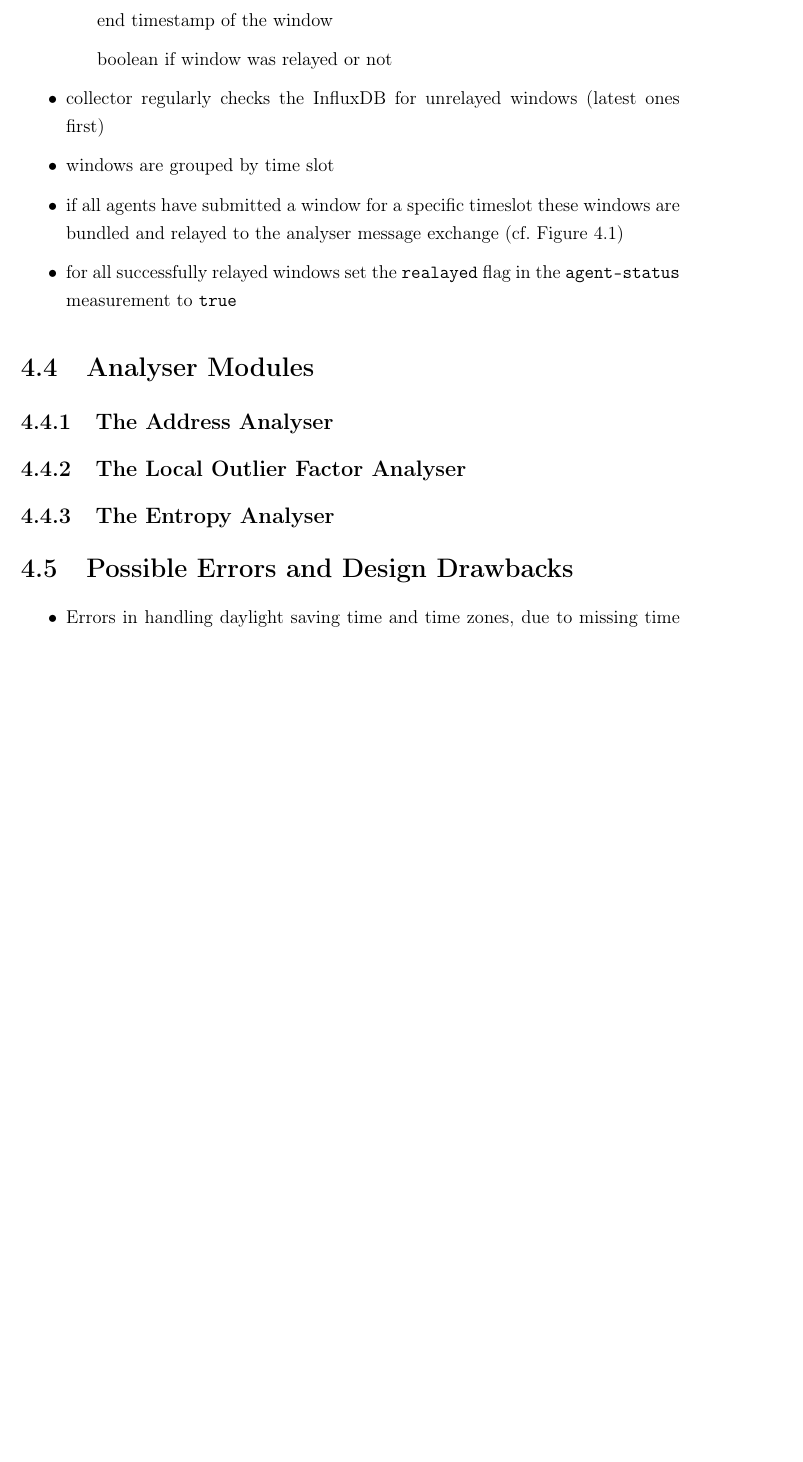
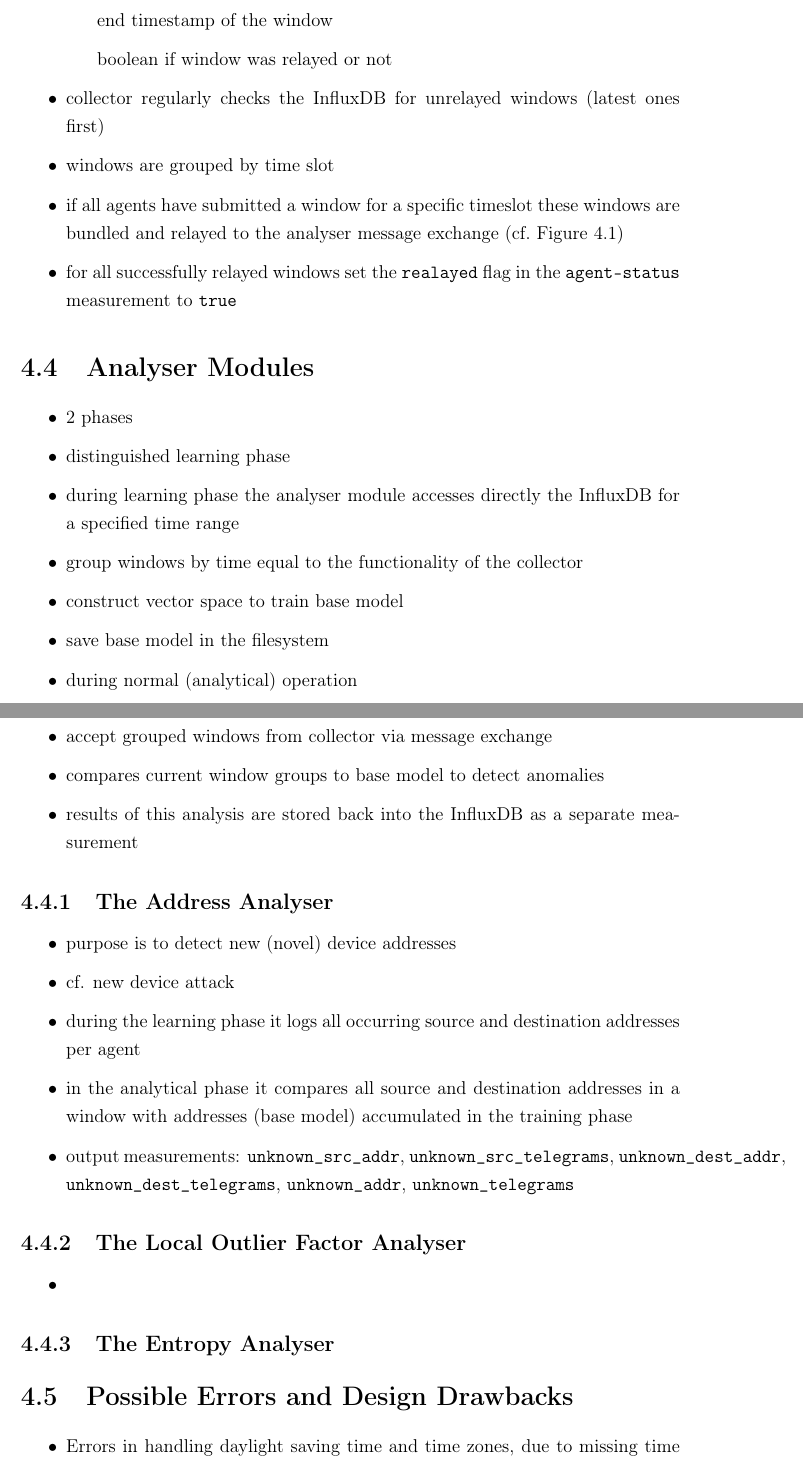
Before and after one commit to FreakyBytes/master-thesis, a LaTeX thesis (tex/master-thesis-peters.tex, which reads tex/chapter/300-concept.tex, tex/glossary.tex): part of page 30 of 40 before the commit and two parts of pages 30 and 31 of 41 after it, the two joined at a grey line, cut so that both start at the same text, the shorter picture padded with empty space. Compiled offline with pdfLaTeX.

Commit message:
bullets about the analyser modules

```diff
--- a/tex/chapter/300-concept.tex
+++ b/tex/chapter/300-concept.tex
@@ -57,11 +57,37 @@ cf. \textcite{Bloedorn2001} for a basic "How to get started" IDS Data Mining Inf
 \section{Analyser Modules}
 \label{sec:concept:anal}
 
+\begin{itemize}
+	\item 2 phases
+	\item distinguished learning phase
+	\item during learning phase the analyser module accesses directly the \gls{influxdb} for a specified time range
+	\item group windows by time equal to the functionality of the collector
+	\item construct \gls{vect} to train base model
+	\item save base model in the filesystem
+
+	\item during normal (analytical) operation
+	\item accept grouped windows from collector via message exchange
+	\item compares current window groups to base model to detect anomalies
+	\item results of this analysis are stored back into the \gls{influxdb} as a separate \gls{idbmeasurement}
+\end{itemize}
+
 \subsection{The Address Analyser}
 \label{sec:concept:anal:addr}
 
-\subsection{The Local Outlier Factor Analyser}
+\begin{itemize}
+	\item purpose is to detect new (novel) device addresses
+	\item cf. new device attack
+	\item during the learning phase it logs all occurring source and destination addresses per agent
+	\item in the analytical phase it compares all source and destination addresses in a window with addresses (base model) accumulated in the training phase
+	\item output \glspl{idbmeasurement}: \code{unknown\_src\_addr}, \code{unknown\_src\_telegrams}, \code{unknown\_dest\_addr}, \code{unknown\_dest\_telegrams}, \code{unknown\_addr}, \code{unknown\_telegrams}
+\end{itemize}
+
+\subsection{The \Glsdesc{lof} Analyser}
 \label{sec:concept:anal:lof}
+
+\begin{itemize}
+	\item
+\end{itemize}
 
 \subsection{The Entropy Analyser}
 \label{sec:concept:anal:entropy}
--- a/tex/glossary.tex
+++ b/tex/glossary.tex
@@ -10,8 +10,15 @@
 \newglossaryentry{lon}{name={LonWorks},description={LonWorks}}
 \newglossaryentry{bac}{name={BACnet},description={BACnet}}
 
+% ML stuff
+\newglossaryentry{vect}{name={vector space},description={}}
+
+\newacronym{svm}{SVM}{support vector maschine}
+\newacronym{lof}{LOF}{Local Outlier Factor}
+
 % other stuff
 \newglossaryentry{py}{name={Python},description={Interpreted Programming Language}}
 \newglossaryentry{influxdb}{name={InfluxDB},description={NoSQL time series database}}
+\newglossaryentry{idbmeasurement}{name={measurement},plural={measurements},description={An InfluxDB measurement is comparable to a table in relational databases. It contains the timestamp and tags as indecies and fields as data}} %\url{https://docs.influxdata.com/influxdb/v1.4/concepts/key_concepts/#measurement}
 
 \newacronym{amqp}{AMQP}{Advanced Message Queuing Protocol}
--- a/tex/master-thesis-peters.tex
+++ b/tex/master-thesis-peters.tex
@@ -46,7 +46,7 @@
 \usepackage{textgreek}				% allows for greek chars
 \usepackage[style=iso]{datetime2}	% date format, that makes sense to everybody
 
-\usepackage[acronym]{glossaries}	% Glossary and Acronym support
+\usepackage[acronym,toc]{glossaries}	% Glossary and Acronym support
 
 \usepackage[backend=bibtex, style=authoryear,
 	citestyle=authoryear, sorting=ynt,
```
Also changed, not shown: tex/chapter/300-concept.tex (10 more changed lines), tex/master-thesis-peters.tex (6 more changed lines).
